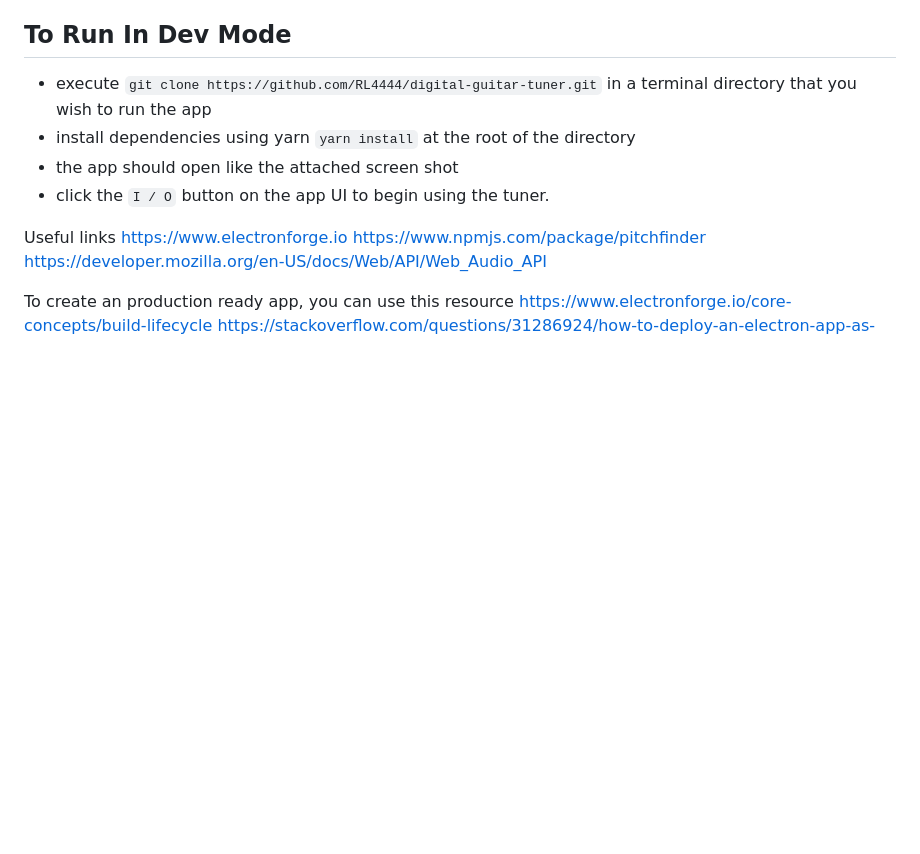
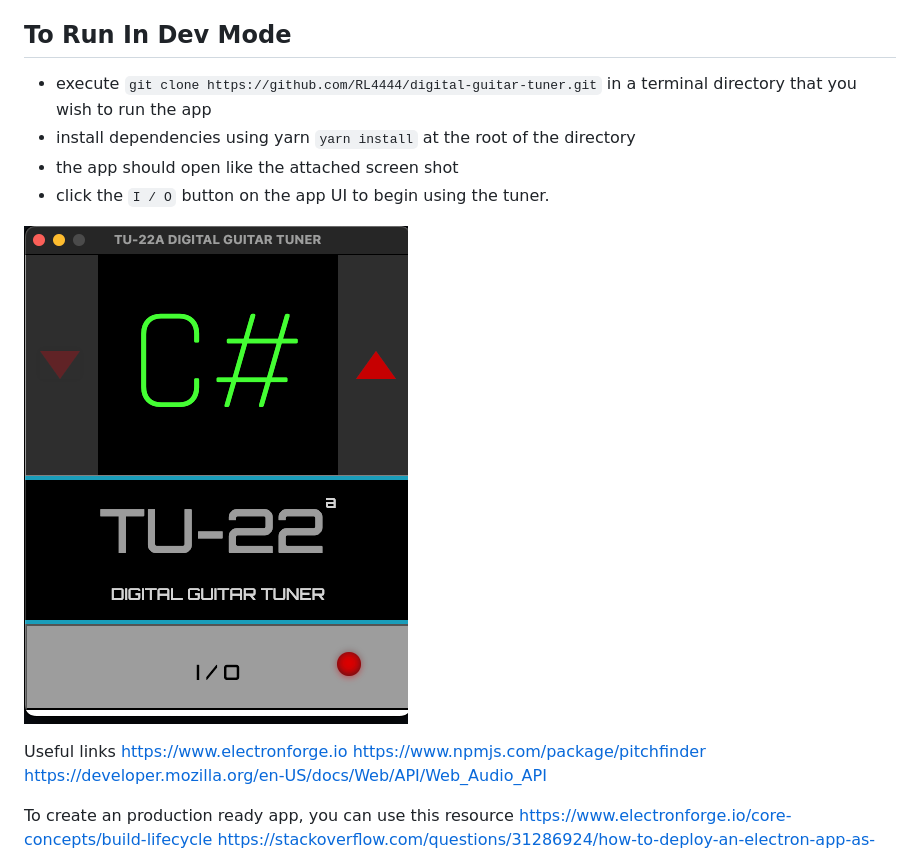
Before and after one commit to RL4444/digital-guitar-tuner, a Markdown page: README.md, the part around the change. Rendered like a GitHub page; pictures changed too: tuner.png (added); blank space fills up the shorter version.

Commit message:
[README] add screen shot

```diff
--- a/README.md
+++ b/README.md
@@ -8,6 +8,8 @@ Digital guitar tuner application built using Electron Forge (Javascript), HTML,
 - the app should open like the attached screen shot
 - click the `I / O`  button on the app UI to begin using the tuner.
 
+![image info](./tuner.png)
+
 Useful links
 https://www.electronforge.io
 https://www.npmjs.com/package/pitchfinder
```
